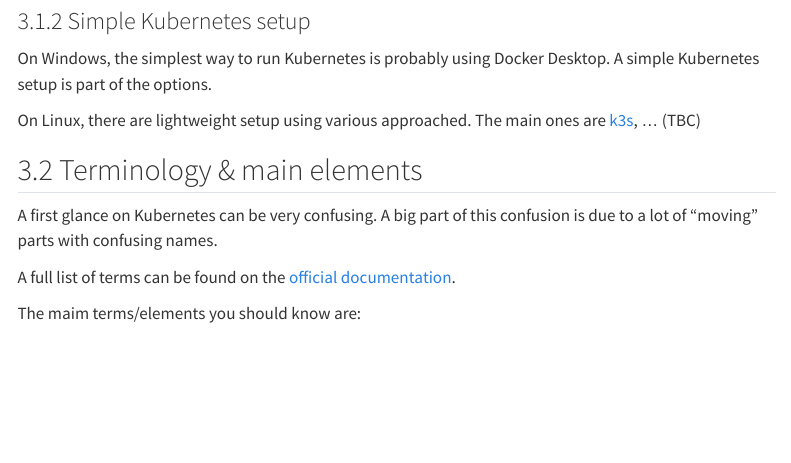
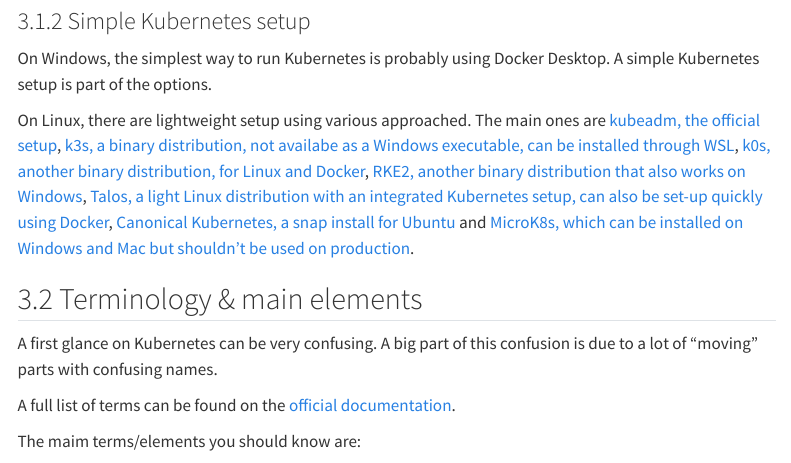
Before and after one commit to abecam/DeKCD-DMOnTheCloud, a Quarto document (pages/Kubernetes_introduction.qmd): the page in a window 1100 px wide, from 950 px down. Rendered offline with R 4.5, knitr and Pandoc in place of Quarto, with nearby package versions; menus at the side of the page are left out.

Commit message:
Updated list of simple Kubernetes setup.

```diff
--- a/pages/Kubernetes_introduction.qmd
+++ b/pages/Kubernetes_introduction.qmd
@@ -34,7 +34,7 @@
 
 On Windows, the simplest way to run Kubernetes is probably using Docker Desktop. A simple Kubernetes setup is part of the options.
 
-On Linux, there are lightweight setup using various approached. The main ones are [k3s](https://k3s.io/), ... (TBC)
+On Linux, there are lightweight setup using various approached. The main ones are [kubeadm, the official setup](https://kubernetes.io/docs/reference/setup-tools/kubeadm/), [k3s, a binary distribution, not availabe as a Windows executable, can be installed through WSL](https://k3s.io/), [k0s, another binary distribution, for Linux and Docker](https://k0sproject.io/), [RKE2, another binary distribution that also works on Windows](https://docs.rke2.io/), [Talos, a light Linux distribution with an integrated Kubernetes setup, can also be set-up quickly using Docker](https://www.talos.dev/), [Canonical Kubernetes, a snap install for Ubuntu](https://ubuntu.com/kubernetes/install) and [MicroK8s, which can be installed on Windows and Mac but shouldn't be used on production](https://microk8s.io/).
 
 ## Terminology & main elements
 
```
